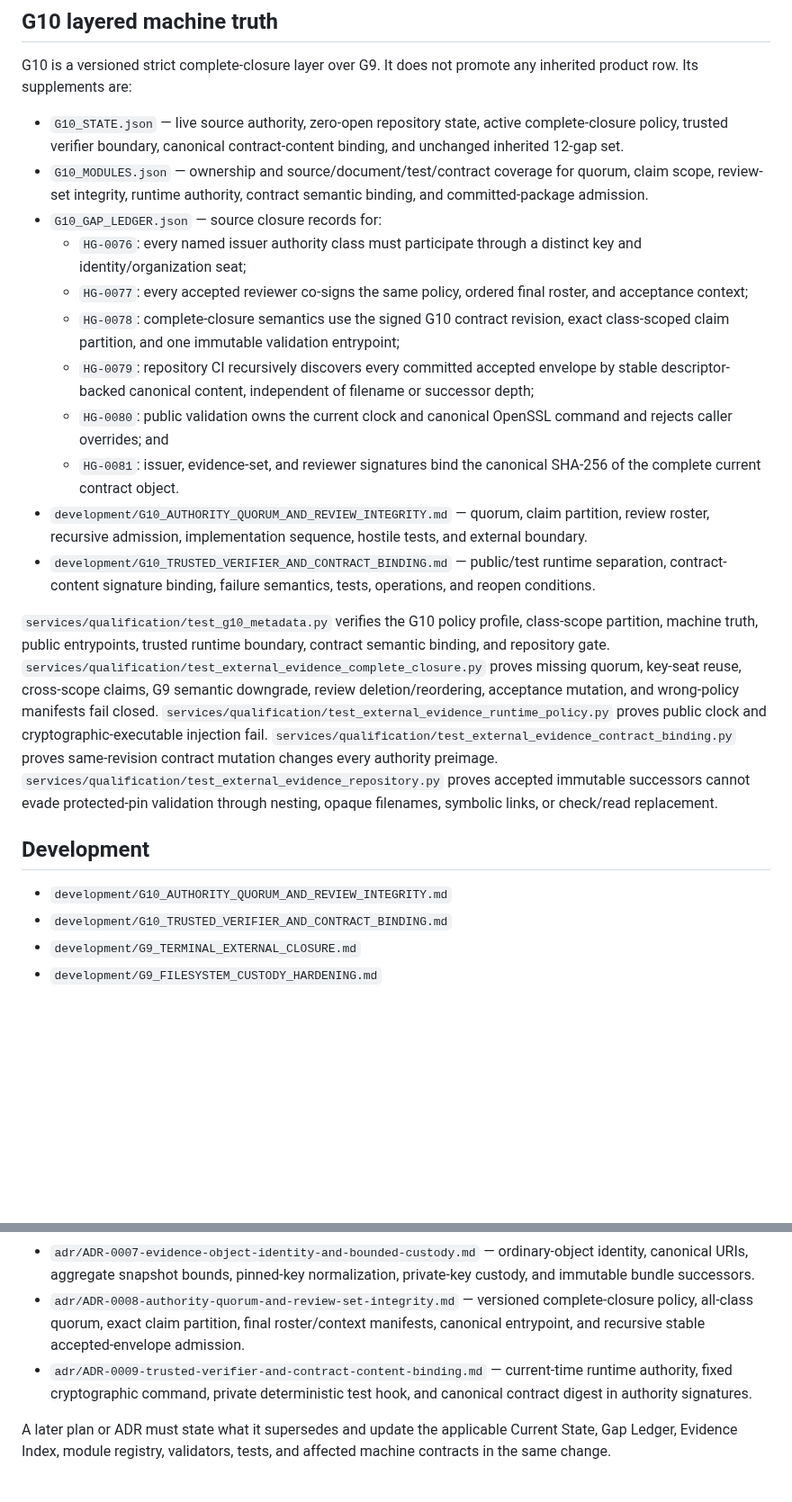
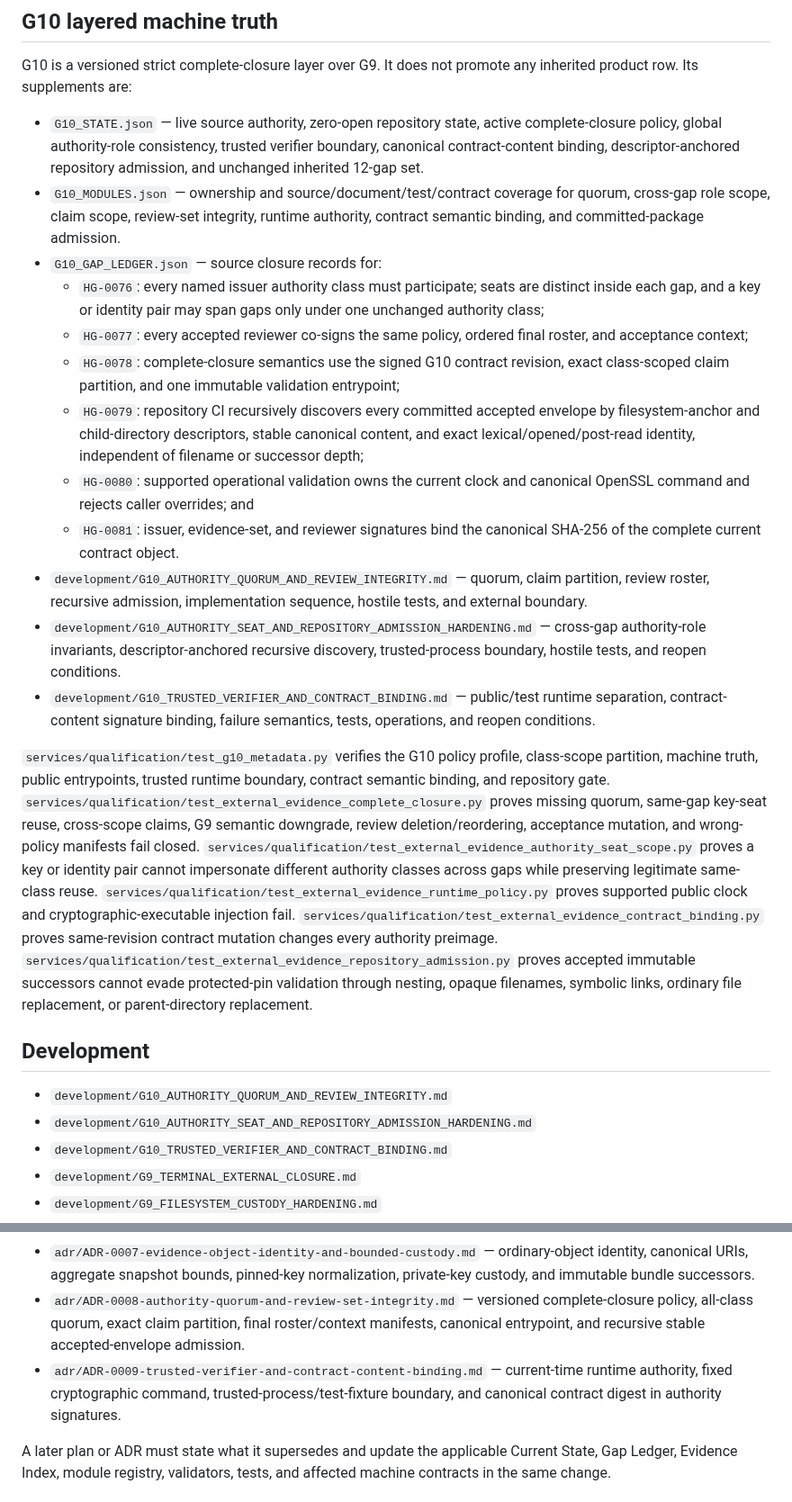
Before and after one commit to TrillionniumFoundation/hepta-glasses, a Markdown page: docs/README.md, 2 parts joined by grey strips. Shown at 90% size. Drawn GitHub-style; blank space fills up the shorter version.

Commit message:
docs(g10): index authority-seat and descriptor-admission hardening

```diff
--- a/docs/README.md
+++ b/docs/README.md
@@ -32,23 +32,25 @@ G9 is a stacked evidence-authentication and latest-head CI-custody layer. It doe
 
 G10 is a versioned strict complete-closure layer over G9. It does not promote any inherited product row. Its supplements are:
 
-- `G10_STATE.json` — live source authority, zero-open repository state, active complete-closure policy, trusted verifier boundary, canonical contract-content binding, and unchanged inherited 12-gap set.
-- `G10_MODULES.json` — ownership and source/document/test/contract coverage for quorum, claim scope, review-set integrity, runtime authority, contract semantic binding, and committed-package admission.
+- `G10_STATE.json` — live source authority, zero-open repository state, active complete-closure policy, global authority-role consistency, trusted verifier boundary, canonical contract-content binding, descriptor-anchored repository admission, and unchanged inherited 12-gap set.
+- `G10_MODULES.json` — ownership and source/document/test/contract coverage for quorum, cross-gap role scope, claim scope, review-set integrity, runtime authority, contract semantic binding, and committed-package admission.
 - `G10_GAP_LEDGER.json` — source closure records for:
-  - `HG-0076`: every named issuer authority class must participate through a distinct key and identity/organization seat;
+  - `HG-0076`: every named issuer authority class must participate; seats are distinct inside each gap, and a key or identity pair may span gaps only under one unchanged authority class;
   - `HG-0077`: every accepted reviewer co-signs the same policy, ordered final roster, and acceptance context;
   - `HG-0078`: complete-closure semantics use the signed G10 contract revision, exact class-scoped claim partition, and one immutable validation entrypoint;
-  - `HG-0079`: repository CI recursively discovers every committed accepted envelope by stable descriptor-backed canonical content, independent of filename or successor depth;
-  - `HG-0080`: public validation owns the current clock and canonical OpenSSL command and rejects caller overrides; and
+  - `HG-0079`: repository CI recursively discovers every committed accepted envelope by filesystem-anchor and child-directory descriptors, stable canonical content, and exact lexical/opened/post-read identity, independent of filename or successor depth;
+  - `HG-0080`: supported operational validation owns the current clock and canonical OpenSSL command and rejects caller overrides; and
   - `HG-0081`: issuer, evidence-set, and reviewer signatures bind the canonical SHA-256 of the complete current contract object.
 - `development/G10_AUTHORITY_QUORUM_AND_REVIEW_INTEGRITY.md` — quorum, claim partition, review roster, recursive admission, implementation sequence, hostile tests, and external boundary.
+- `development/G10_AUTHORITY_SEAT_AND_REPOSITORY_ADMISSION_HARDENING.md` — cross-gap authority-role invariants, descriptor-anchored recursive discovery, trusted-process boundary, hostile tests, and reopen conditions.
 - `development/G10_TRUSTED_VERIFIER_AND_CONTRACT_BINDING.md` — public/test runtime separation, contract-content signature binding, failure semantics, tests, operations, and reopen conditions.
 
-`services/qualification/test_g10_metadata.py` verifies the G10 policy profile, class-scope partition, machine truth, public entrypoints, trusted runtime boundary, contract semantic binding, and repository gate. `services/qualification/test_external_evidence_complete_closure.py` proves missing quorum, key-seat reuse, cross-scope claims, G9 semantic downgrade, review deletion/reordering, acceptance mutation, and wrong-policy manifests fail closed. `services/qualification/test_external_evidence_runtime_policy.py` proves public clock and cryptographic-executable injection fail. `services/qualification/test_external_evidence_contract_binding.py` proves same-revision contract mutation changes every authority preimage. `services/qualification/test_external_evidence_repository.py` proves accepted immutable successors cannot evade protected-pin validation through nesting, opaque filenames, symbolic links, or check/read replacement.
+`services/qualification/test_g10_metadata.py` verifies the G10 policy profile, class-scope partition, machine truth, public entrypoints, trusted runtime boundary, contract semantic binding, and repository gate. `services/qualification/test_external_evidence_complete_closure.py` proves missing quorum, same-gap key-seat reuse, cross-scope claims, G9 semantic downgrade, review deletion/reordering, acceptance mutation, and wrong-policy manifests fail closed. `services/qualification/test_external_evidence_authority_seat_scope.py` proves a key or identity pair cannot impersonate different authority classes across gaps while preserving legitimate same-class reuse. `services/qualification/test_external_evidence_runtime_policy.py` proves supported public clock and cryptographic-executable injection fail. `services/qualification/test_external_evidence_contract_binding.py` proves same-revision contract mutation changes every authority preimage. `services/qualification/test_external_evidence_repository_admission.py` proves accepted immutable successors cannot evade protected-pin validation through nesting, opaque filenames, symbolic links, ordinary file replacement, or parent-directory replacement.
 
 ## Development
 
 - `development/G10_AUTHORITY_QUORUM_AND_REVIEW_INTEGRITY.md`
+- `development/G10_AUTHORITY_SEAT_AND_REPOSITORY_ADMISSION_HARDENING.md`
 - `development/G10_TRUSTED_VERIFIER_AND_CONTRACT_BINDING.md`
 - `development/G9_TERMINAL_EXTERNAL_CLOSURE.md`
 - `development/G9_FILESYSTEM_CUSTODY_HARDENING.md`
@@ -83,7 +85,7 @@ G10 is a versioned strict complete-closure layer over G9. It does not promote an
 - `adr/ADR-0006-external-evidence-filesystem-custody.md` — lexical-path snapshots, descriptor-stable bounded reads, symlink-retarget fencing, and exclusive detached signatures.
 - `adr/ADR-0007-evidence-object-identity-and-bounded-custody.md` — ordinary-object identity, canonical URIs, aggregate snapshot bounds, pinned-key normalization, private-key custody, and immutable bundle successors.
 - `adr/ADR-0008-authority-quorum-and-review-set-integrity.md` — versioned complete-closure policy, all-class quorum, exact claim partition, final roster/context manifests, canonical entrypoint, and recursive stable accepted-envelope admission.
-- `adr/ADR-0009-trusted-verifier-and-contract-content-binding.md` — current-time runtime authority, fixed cryptographic command, private deterministic test hook, and canonical contract digest in authority signatures.
+- `adr/ADR-0009-trusted-verifier-and-contract-content-binding.md` — current-time runtime authority, fixed cryptographic command, trusted-process/test-fixture boundary, and canonical contract digest in authority signatures.
 
 A later plan or ADR must state what it supersedes and update the applicable Current State, Gap Ledger, Evidence Index, module registry, validators, tests, and affected machine contracts in the same change.
 
```
